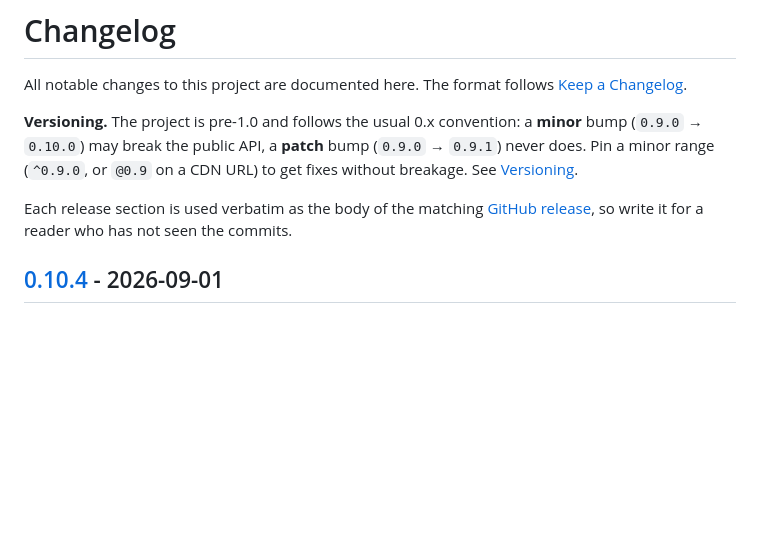
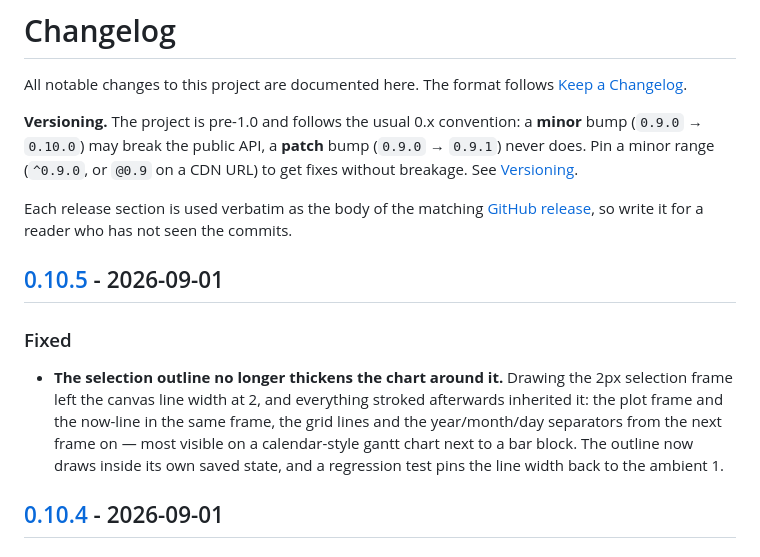
Before and after one commit to hgruber/timeseries.js, a Markdown page: CHANGELOG.md, the part around one of its changes. Rendered like a GitHub page; blank space fills up the shorter version.

Commit message:
Release 0.10.5

```diff
--- a/CHANGELOG.md
+++ b/CHANGELOG.md
@@ -11,6 +11,17 @@ URL) to get fixes without breakage. See [Versioning](doc/getting-started.md#vers
 Each release section is used verbatim as the body of the matching
 [GitHub release](https://github.com/hgruber/timeseries.js/releases), so write it
 for a reader who has not seen the commits.
+
+## [0.10.5] - 2026-09-01
+
+### Fixed
+
+- **The selection outline no longer thickens the chart around it.** Drawing the 2px
+  selection frame left the canvas line width at 2, and everything stroked afterwards
+  inherited it: the plot frame and the now-line in the same frame, the grid lines and the
+  year/month/day separators from the next frame on — most visible on a calendar-style
+  gantt chart next to a bar block. The outline now draws inside its own saved state, and a
+  regression test pins the line width back to the ambient 1.
 
 ## [0.10.4] - 2026-09-01
 
```
Also changed, not shown: other parts of CHANGELOG.md (+2 -1 lines).
